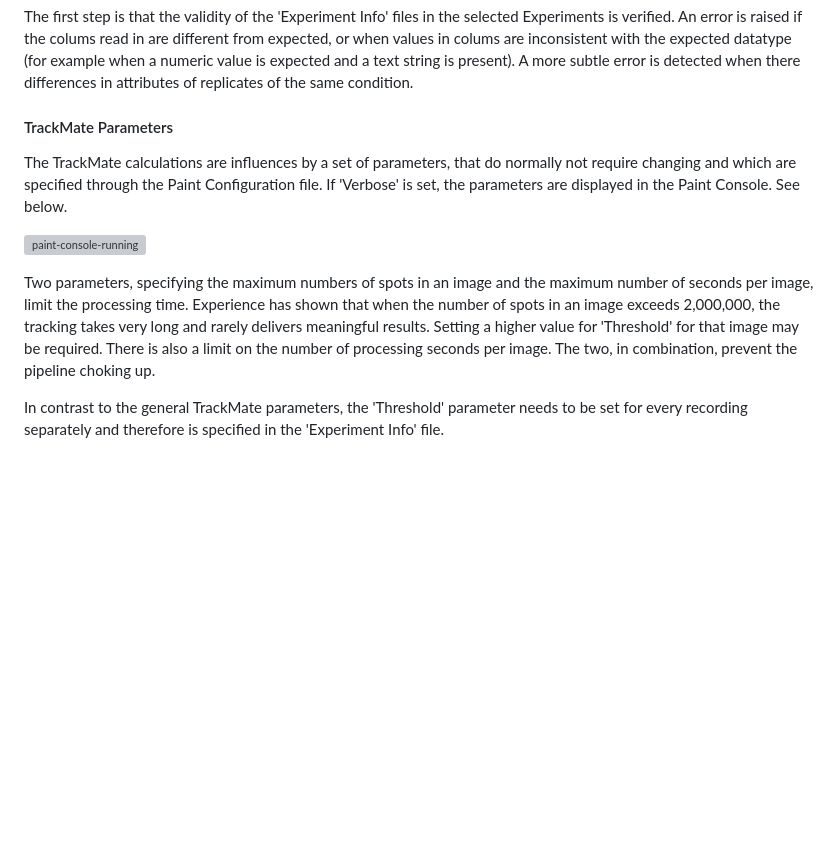
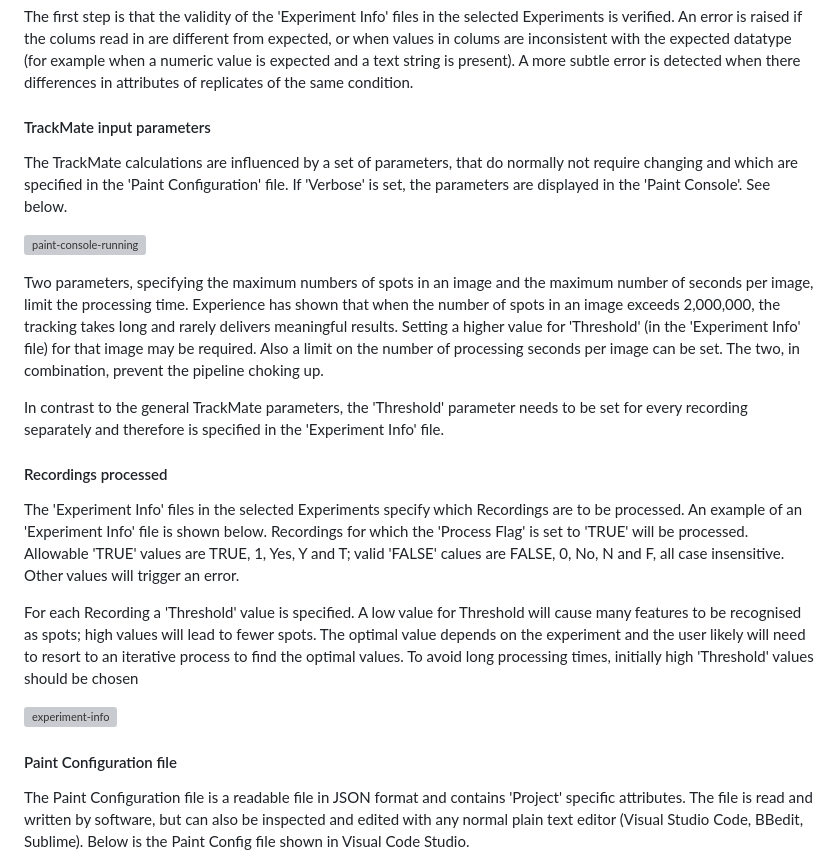
Before and after one commit to Leiden-chemical-immunology/Glyco-PAINT-Java, a Markdown page: doc/Funtional Specifications.md, the part around the change printed below. Drawn GitHub-style; blank space fills up the shorter version; grey boxes are pictures that could not be loaded.

```diff
--- a/doc/Funtional Specifications.md
+++ b/doc/Funtional Specifications.md
@@ -54,13 +52,27 @@ If the user cancels the operation, the 'Running...' button changes to 'Cancelled
 
 The first step is that the validity of the 'Experiment Info' files in the selected Experiments is verified.  An error is raised if the colums read in are different from expected, or when values in colums are inconsistent with the expected datatype (for example when a numeric value is expected and a text string is present).  A more subtle error is detected when there differences in attributes of replicates of the same condition.
 
-#### TrackMate Parameters
+#### TrackMate input parameters
 
-The TrackMate calculations are influences by a set of parameters, that do normally not require changing and which are specified through the Paint Configuration file.  If 'Verbose' is set, the parameters are displayed in the Paint Console. See below.
+The TrackMate calculations are influenced by a set of parameters, that do normally not require changing and which are specified in the 'Paint Configuration' file.  If 'Verbose' is set, the parameters are displayed in the 'Paint Console'. See below.
 
 ![paint-console-running](/Users/hans/JavaPaintProjects/doc/Pictures/paint-console-running.png)
 
-Two parameters, specifying the maximum numbers of spots in an image and the maximum number of seconds per image, limit the processing time. Experience has shown that when the number of spots in an image exceeds 2,000,000, the tracking takes very long and rarely delivers meaningful results. Setting a higher value for 'Threshold' for that image may be required. There is also a limit on the number of processing seconds per image. The two, in combination, prevent the pipeline choking up.
+Two parameters, specifying the maximum numbers of spots in an image and the maximum number of seconds per image, limit the processing time. Experience has shown that when the number of spots in an image exceeds 2,000,000, the tracking takes long and rarely delivers meaningful results. Setting a higher value for 'Threshold' (in the 'Experiment Info' file) for that image may be required. Also a limit on the number of processing seconds per image can be set. The two, in combination, prevent the pipeline choking up.
 
 In contrast to the general TrackMate parameters, the 'Threshold' parameter needs to be set for every recording separately and therefore is specified in the 'Experiment Info' file.
 
+
+
+#### Recordings processed
+
+The 'Experiment Info' files in the selected Experiments specify which Recordings are to be processed. An example of an 'Experiment Info' file is shown below. Recordings for which the 'Process Flag' is set to 'TRUE' will be processed. Allowable 'TRUE' values are TRUE, 1, Yes, Y and T; valid 'FALSE' calues are FALSE, 0, No, N and F, all case insensitive. Other values will trigger an error.
+
+For each Recording a 'Threshold' value is specified. A low value for Threshold will cause many features to be recognised as spots; high values will lead to fewer spots. The optimal value depends on the experiment and the user likely will need to resort to an iterative process to find the optimal values. To avoid long processing times,  initially high 'Threshold' values should be chosen
+
+![experiment-info](/Users/hans/JavaPaintProjects/doc/Pictures/experiment-info.png)
+
+#### Paint Configuration file
+
+The Paint Configuration file is a readable file in JSON format and contains 'Project' specific attributes. The file is read and written by software, but can also be inspected and edited with any normal plain text editor (Visual Studio Code, BBedit, Sublime). Below is the Paint Config file shown in Visual Code Studio.
+
```
Also changed, not shown: other parts of doc/Funtional Specifications.md (+66 -8 lines).
